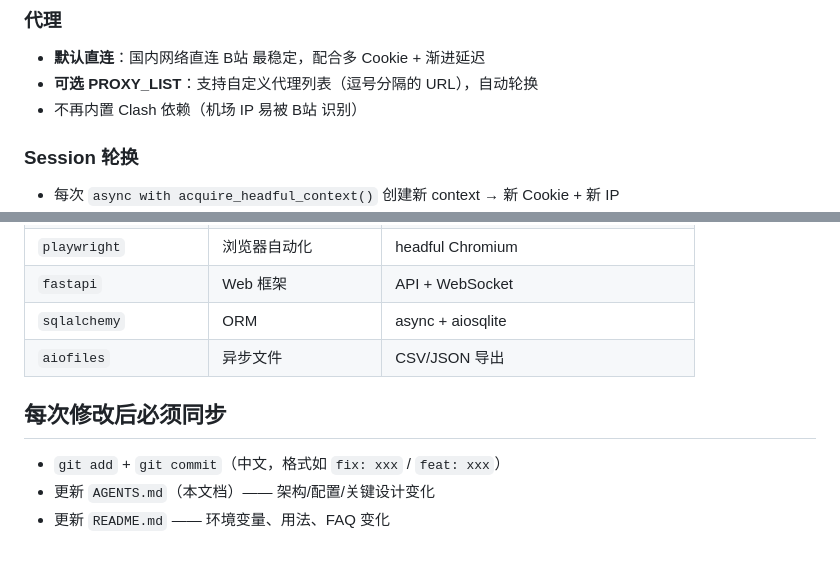
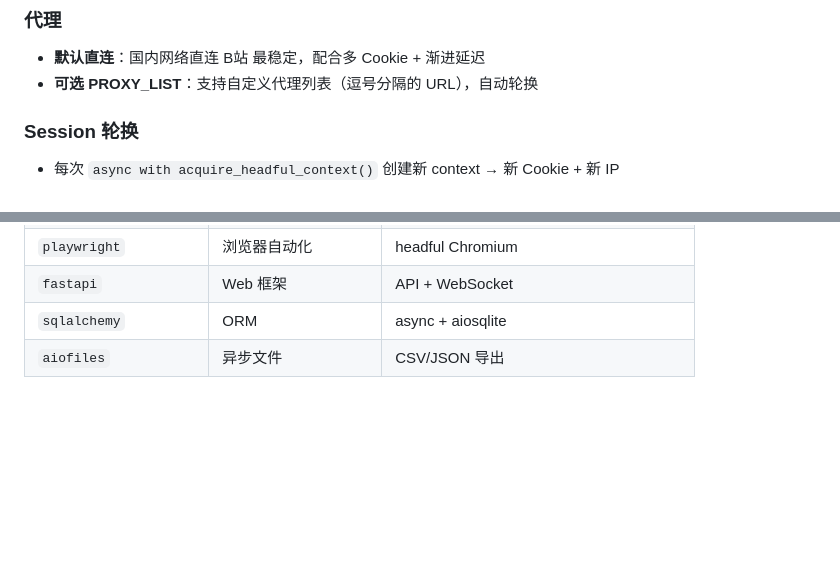
Before and after one commit to TWF12/dynacrawl, a Markdown page: AGENTS.md, 2 parts joined by grey strips. Drawn GitHub-style; blank space fills up the shorter version.

Commit message:
docs: AGENTS.md 删除冗余的修改同步提醒

```diff
--- a/AGENTS.md
+++ b/AGENTS.md
@@ -74,7 +74,6 @@ frontend/
 
 - **默认直连**：国内网络直连 B站 最稳定，配合多 Cookie + 渐进延迟
 - **可选 PROXY_LIST**：支持自定义代理列表（逗号分隔的 URL），自动轮换
-- 不再内置 Clash 依赖（机场 IP 易被 B站 识别）
 
 ### Session 轮换
 
@@ -160,9 +159,3 @@ frontend/
 | `fastapi` | Web 框架 | API + WebSocket |
 | `sqlalchemy` | ORM | async + aiosqlite |
 | `aiofiles` | 异步文件 | CSV/JSON 导出 |
-
-## 每次修改后必须同步
-
-- `git add` + `git commit`（中文，格式如 `fix: xxx` / `feat: xxx`）
-- 更新 `AGENTS.md`（本文档）—— 架构/配置/关键设计变化
-- 更新 `README.md` —— 环境变量、用法、FAQ 变化
```
